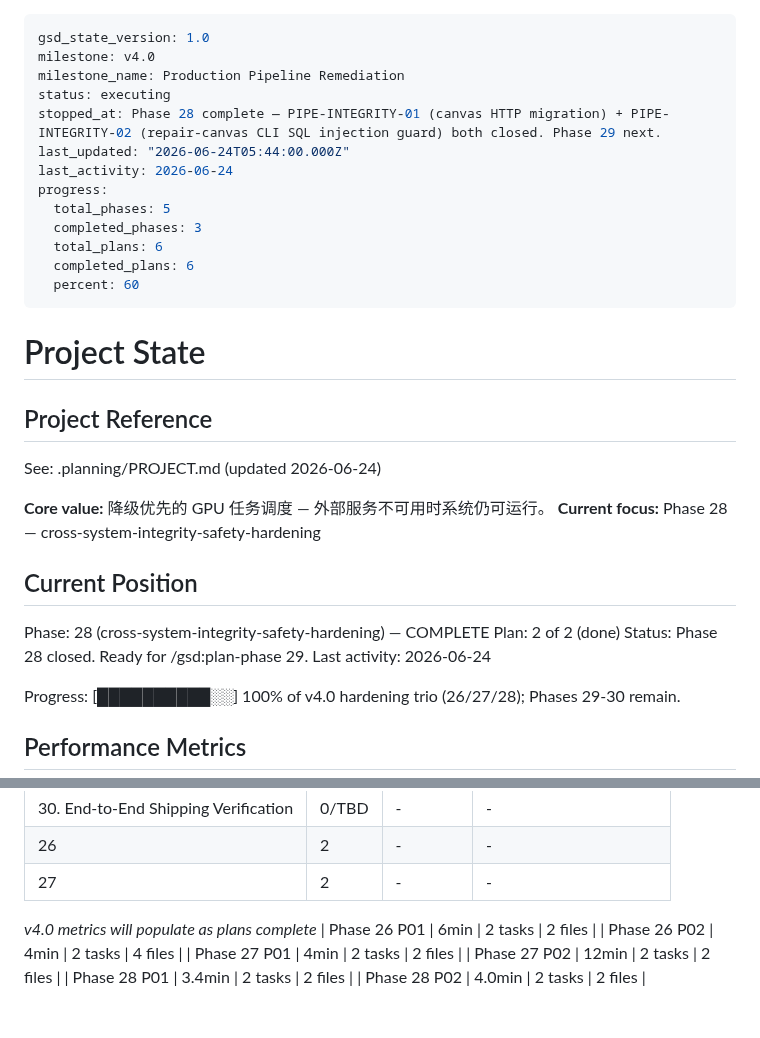
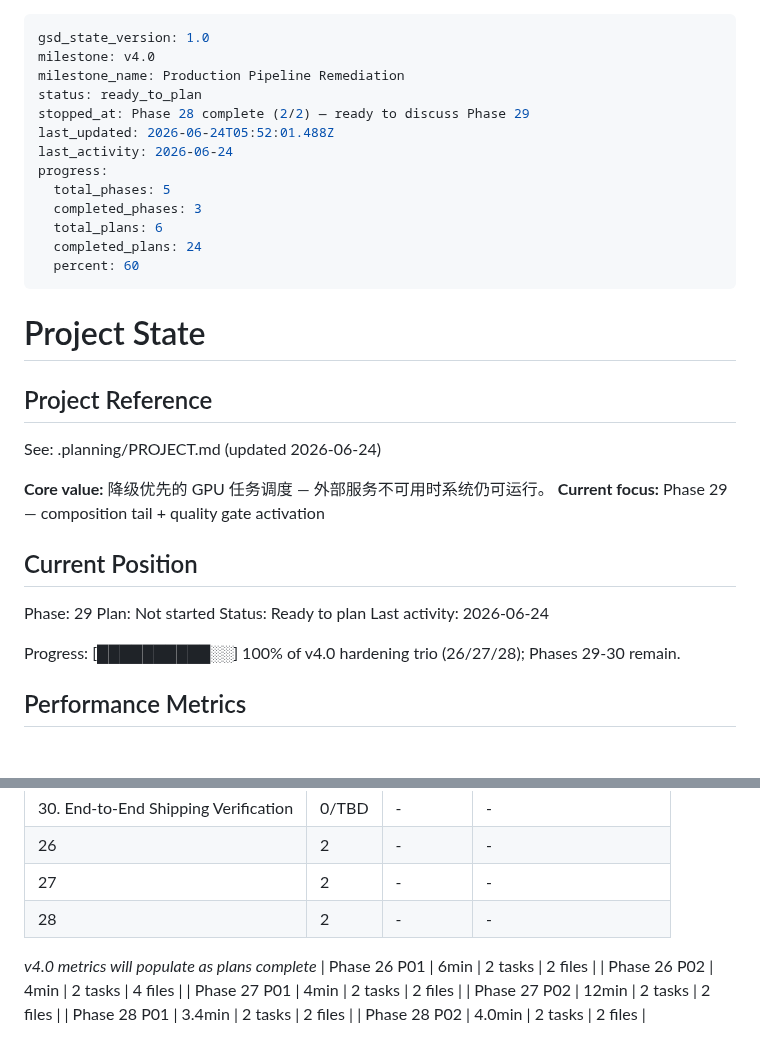
Before and after one commit to kaiger666888/kais-movie-agent, a Markdown page: .planning/STATE.md, 2 parts joined by grey strips. GitHub-like rendering; blank space fills up the shorter version.

Commit message:
docs(phase-28): complete phase execution

```diff
--- a/.planning/STATE.md
+++ b/.planning/STATE.md
@@ -2,15 +2,15 @@
 gsd_state_version: 1.0
 milestone: v4.0
 milestone_name: Production Pipeline Remediation
-status: executing
-stopped_at: Phase 28 complete — PIPE-INTEGRITY-01 (canvas HTTP migration) + PIPE-INTEGRITY-02 (repair-canvas CLI SQL injection guard) both closed. Phase 29 next.
-last_updated: "2026-06-24T05:44:00.000Z"
+status: ready_to_plan
+stopped_at: Phase 28 complete (2/2) — ready to discuss Phase 29
+last_updated: 2026-06-24T05:52:01.488Z
 last_activity: 2026-06-24
 progress:
   total_phases: 5
   completed_phases: 3
   total_plans: 6
-  completed_plans: 6
+  completed_plans: 24
   percent: 60
 ---
 
@@ -21,13 +21,13 @@ progress:
 See: .planning/PROJECT.md (updated 2026-06-24)
 
 **Core value:** 降级优先的 GPU 任务调度 — 外部服务不可用时系统仍可运行。
-**Current focus:** Phase 28 — cross-system-integrity-safety-hardening
+**Current focus:** Phase 29 — composition tail + quality gate activation
 
 ## Current Position
 
-Phase: 28 (cross-system-integrity-safety-hardening) — COMPLETE
-Plan: 2 of 2 (done)
-Status: Phase 28 closed. Ready for /gsd:plan-phase 29.
+Phase: 29
+Plan: Not started
+Status: Ready to plan
 Last activity: 2026-06-24
 
 Progress: [██████████░░] 100% of v4.0 hardening trio (26/27/28); Phases 29-30 remain.
@@ -51,6 +51,7 @@ Progress: [██████████░░] 100% of v4.0 hardening trio (26
 | 30. End-to-End Shipping Verification | 0/TBD | - | - |
 | 26 | 2 | - | - |
 | 27 | 2 | - | - |
+| 28 | 2 | - | - |
 
 *v4.0 metrics will populate as plans complete*
 | Phase 26 P01 | 6min | 2 tasks | 2 files |
```
Also changed, not shown: .planning/ROADMAP.md (+1 -1 lines), 1 other file.
